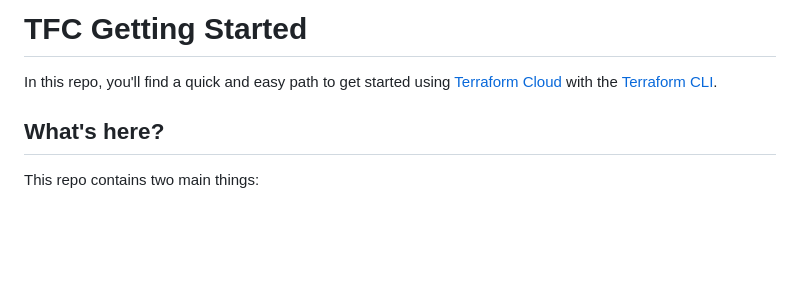
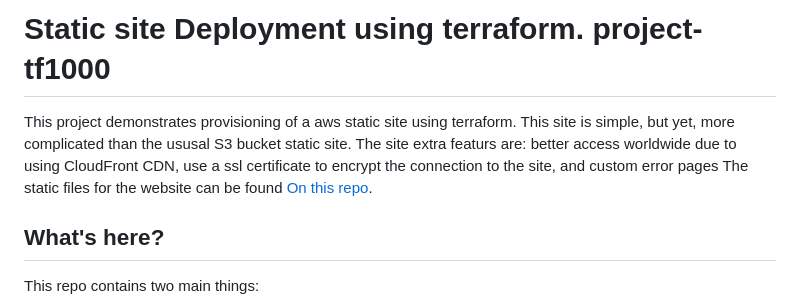
Before and after one commit to OmerMeister/cdk-static-site, a Markdown page: auxiliary/README.md, the part around the change printed below. Drawn GitHub-style; blank space fills up the shorter version.

```diff
--- a/README.md
+++ b/auxiliary/README.md
@@ -1,6 +1,10 @@
-# TFC Getting Started
+# Static site Deployment using terraform. project-tf1000
 
-In this repo, you'll find a quick and easy path to get started using [Terraform Cloud](https://app.terraform.io/) with the [Terraform CLI](https://github.com/hashicorp/terraform).
+This project demonstrates provisioning of a aws static site using terraform.
+This site is simple, but yet, more complicated than the ususal S3 bucket static site.
+The site extra featurs are: better access worldwide due to using CloudFront CDN,
+use a ssl certificate to encrypt the connection to the site, and custom error pages
+The static files for the website can be found [On this repo](https://github.com/OmerMeister/tf1000).
 
 ## What's here?
 
```
Also changed, not shown: other parts of auxiliary/README.md (+1 -1 lines), auxiliary/graph.jpg (renamed from graph.jpg), 4 other files.
